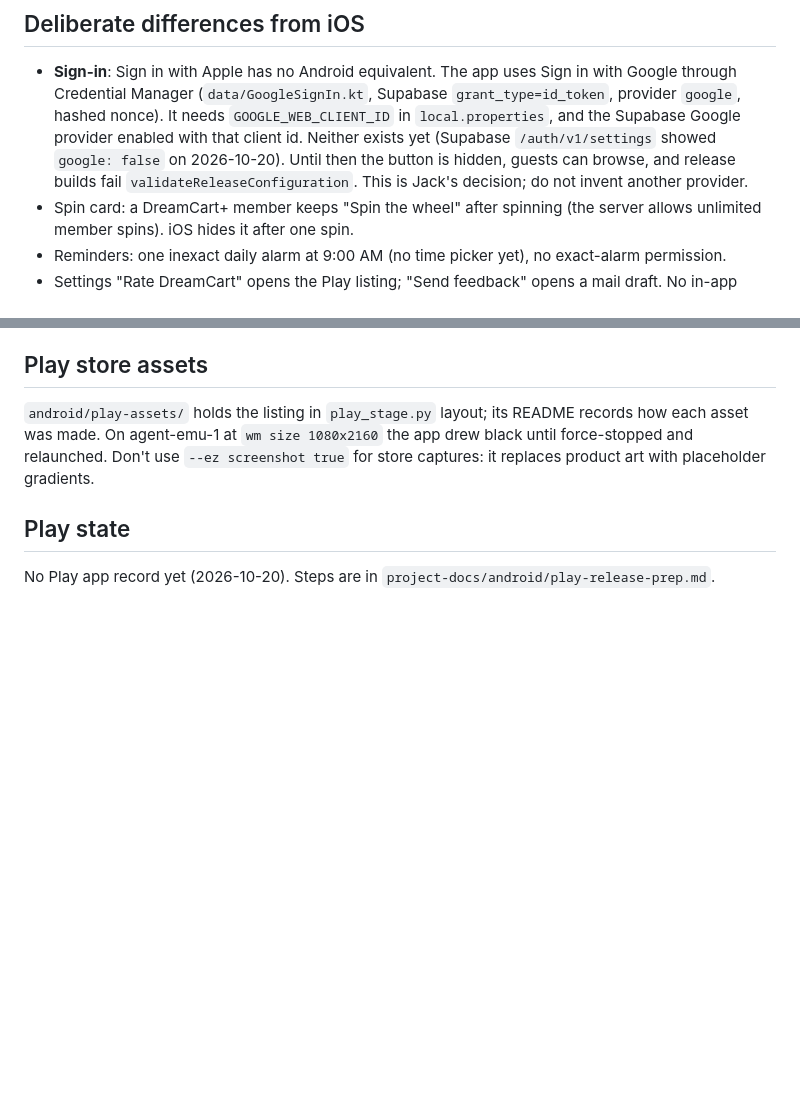
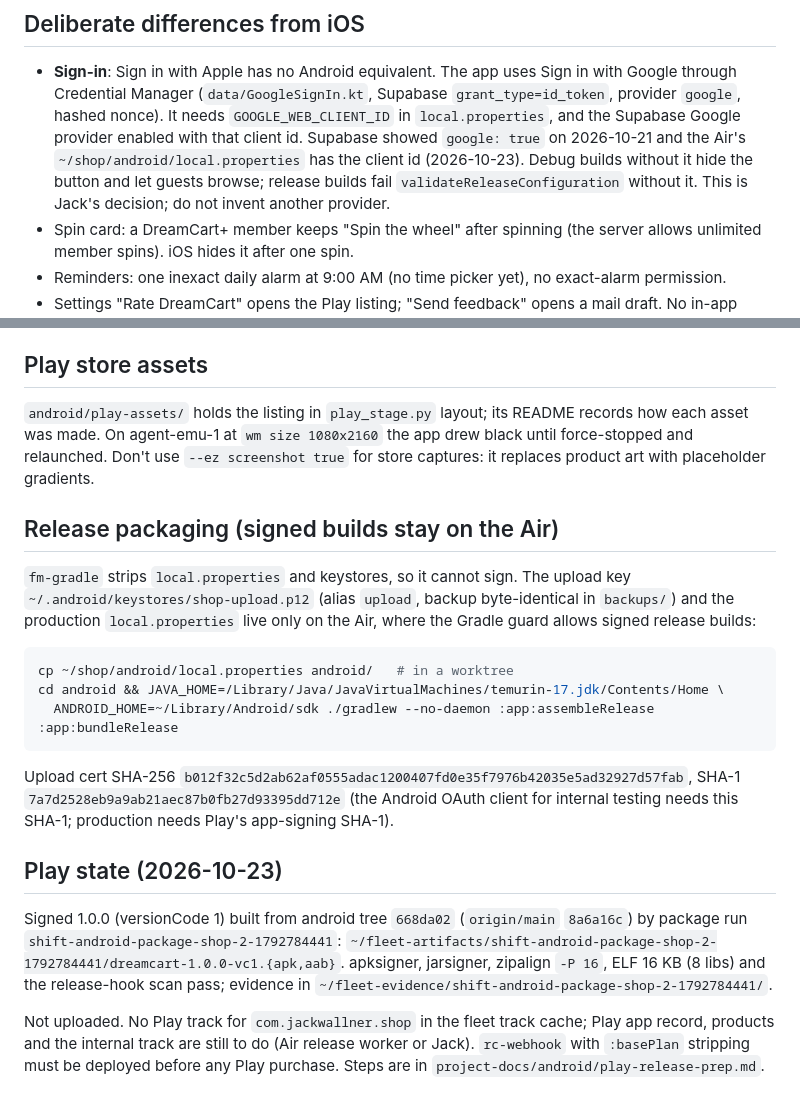
Before and after one commit to jackwallner/dreamcart-ios, a Markdown page: .claude/rules/android.md, 2 parts joined by grey strips. Drawn GitHub-style; blank space fills up the shorter version.

Commit message:
docs(android): record signed DreamCart 1.0.0 release artifacts and Play state

````diff
--- a/.claude/rules/android.md
+++ b/.claude/rules/android.md
@@ -26,9 +26,10 @@ Supabase project, RPCs and RLS; same RevenueCat project (`proj2a25c871`).
   with Google through Credential Manager (`data/GoogleSignIn.kt`, Supabase
   `grant_type=id_token`, provider `google`, hashed nonce). It needs
   `GOOGLE_WEB_CLIENT_ID` in `local.properties`, and the Supabase Google provider
-  enabled with that client id. Neither exists yet (Supabase `/auth/v1/settings`
-  showed `google: false` on 2026-10-20). Until then the button is hidden, guests
-  can browse, and release builds fail `validateReleaseConfiguration`. This is
+  enabled with that client id. Supabase showed `google: true` on 2026-10-21 and
+  the Air's `~/shop/android/local.properties` has the client id (2026-10-23).
+  Debug builds without it hide the button and let guests browse; release builds
+  fail `validateReleaseConfiguration` without it. This is
   Jack's decision; do not invent another provider.
 - Spin card: a DreamCart+ member keeps "Spin the wheel" after spinning (the
   server allows unlimited member spins). iOS hides it after one spin.
@@ -87,7 +88,32 @@ records how each asset was made. On agent-emu-1 at `wm size 1080x2160` the
 app drew black until force-stopped and relaunched. Don't use `--ez screenshot
 true` for store captures: it replaces product art with placeholder gradients.
 
-## Play state
+## Release packaging (signed builds stay on the Air)
 
-No Play app record yet (2026-10-20). Steps are in
-`project-docs/android/play-release-prep.md`.
+`fm-gradle` strips `local.properties` and keystores, so it cannot sign. The upload
+key `~/.android/keystores/shop-upload.p12` (alias `upload`, backup byte-identical in
+`backups/`) and the production `local.properties` live only on the Air, where the
+Gradle guard allows signed release builds:
+
+```sh
+cp ~/shop/android/local.properties android/   # in a worktree
+cd android && JAVA_HOME=/Library/Java/JavaVirtualMachines/temurin-17.jdk/Contents/Home \
+  ANDROID_HOME=~/Library/Android/sdk ./gradlew --no-daemon :app:assembleRelease :app:bundleRelease
+```
+
+Upload cert SHA-256 `b012f32c5d2ab62af0555adac1200407fd0e35f7976b42035e5ad32927d57fab`,
+SHA-1 `7a7d2528eb9a9ab21aec87b0fb27d93395dd712e` (the Android OAuth client for
+internal testing needs this SHA-1; production needs Play's app-signing SHA-1).
+
+## Play state (2026-10-23)
+
+Signed 1.0.0 (versionCode 1) built from android tree `668da02` (`origin/main`
+`8a6a16c`) by package run `shift-android-package-shop-2-1792784441`:
+`~/fleet-artifacts/shift-android-package-shop-2-1792784441/dreamcart-1.0.0-vc1.{apk,aab}`.
+apksigner, jarsigner, zipalign `-P 16`, ELF 16 KB (8 libs) and the release-hook
+scan pass; evidence in `~/fleet-evidence/shift-android-package-shop-2-1792784441/`.
+
+Not uploaded. No Play track for `com.jackwallner.shop` in the fleet track cache;
+Play app record, products and the internal track are still to do (Air release
+worker or Jack). `rc-webhook` with `:basePlan` stripping must be deployed before
+any Play purchase. Steps are in `project-docs/android/play-release-prep.md`.
````
Also changed, not shown: project-docs/android/play-release-prep.md (+5 -0 lines).
